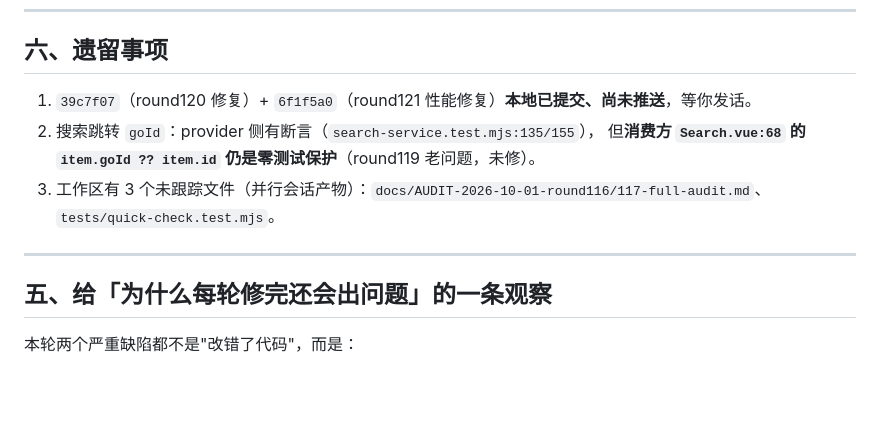
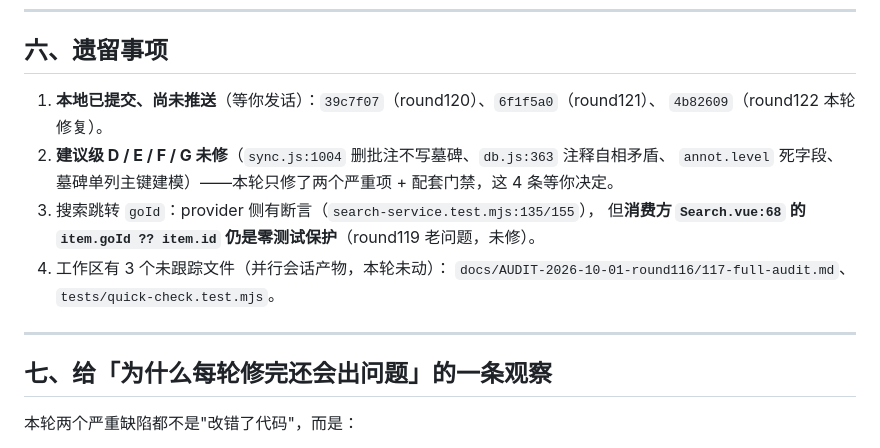
Before and after one commit to HUI-SHANG-QING/sxybrick, a Markdown page: docs/AUDIT-2026-10-01-round122-full-audit.md, the part around the change. GitHub-like rendering; blank space fills up the shorter version.

Commit message:
docs(round122): 审计报告补修复记录 + 订正一处写重的结论

```diff
--- a/docs/AUDIT-2026-10-01-round122-full-audit.md
+++ b/docs/AUDIT-2026-10-01-round122-full-audit.md
@@ -238,15 +238,18 @@ const src = readFileSync(new URL('../src/repo.js', import.meta.url), 'utf8');  /
 
 ## 六、遗留事项
 
-1. `39c7f07`（round120 修复）+ `6f1f5a0`（round121 性能修复）**本地已提交、尚未推送**，等你发话。
-2. 搜索跳转 `goId`：provider 侧有断言（`search-service.test.mjs:135/155`），
+1. **本地已提交、尚未推送**（等你发话）：`39c7f07`（round120）、`6f1f5a0`（round121）、
+   `4b82609`（round122 本轮修复）。
+2. **建议级 D / E / F / G 未修**（`sync.js:1004` 删批注不写墓碑、`db.js:363` 注释自相矛盾、
+   `annot.level` 死字段、墓碑单列主键建模）——本轮只修了两个严重项 + 配套门禁，这 4 条等你决定。
+3. 搜索跳转 `goId`：provider 侧有断言（`search-service.test.mjs:135/155`），
    但**消费方 `Search.vue:68` 的 `item.goId ?? item.id` 仍是零测试保护**（round119 老问题，未修）。
-3. 工作区有 3 个未跟踪文件（并行会话产物）：`docs/AUDIT-2026-10-01-round116/117-full-audit.md`、
-   `tests/quick-check.test.mjs`。
+4. 工作区有 3 个未跟踪文件（并行会话产物，本轮未动）：
+   `docs/AUDIT-2026-10-01-round116/117-full-audit.md`、`tests/quick-check.test.mjs`。
 
 ---
 
-## 五、给「为什么每轮修完还会出问题」的一条观察
+## 七、给「为什么每轮修完还会出问题」的一条观察
 
 本轮两个严重缺陷都不是"改错了代码"，而是：
 
```
